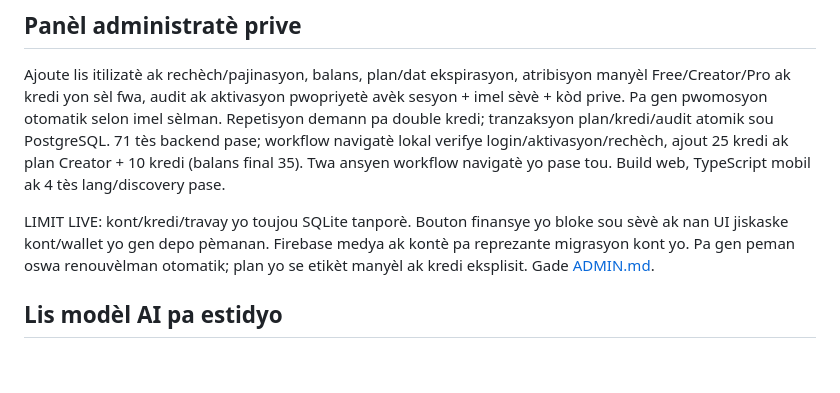
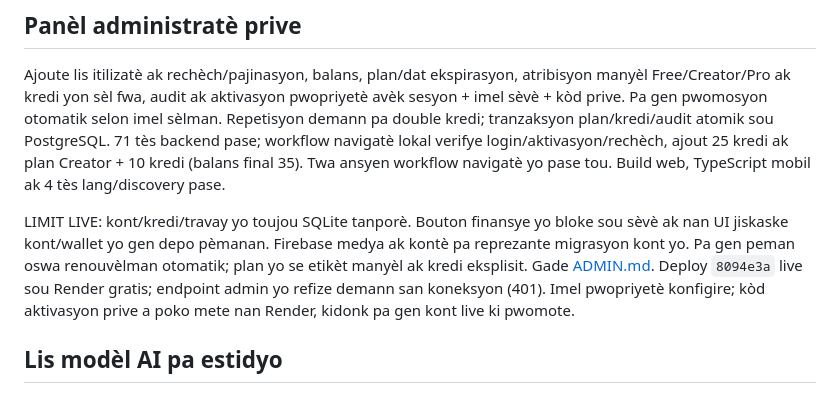
Before and after one commit to Ezechias22/haytile-ai, a Markdown page: docs/PROGRESS.md, the part around the change. Rendered like a GitHub page; blank space fills up the shorter version.

```diff
--- a/docs/PROGRESS.md
+++ b/docs/PROGRESS.md
@@ -13,7 +13,9 @@ navigatè yo pase tou. Build web, TypeScript mobil ak 4 tès lang/discovery pase
 LIMIT LIVE: kont/kredi/travay yo toujou SQLite tanporè. Bouton finansye yo bloke
 sou sèvè ak nan UI jiskaske kont/wallet yo gen depo pèmanan. Firebase medya ak
 kontè pa reprezante migrasyon kont yo. Pa gen peman oswa renouvèlman otomatik;
-plan yo se etikèt manyèl ak kredi eksplisit. Gade [ADMIN.md](ADMIN.md).
+plan yo se etikèt manyèl ak kredi eksplisit. Gade [ADMIN.md](ADMIN.md). Deploy `8094e3a` live sou Render gratis; endpoint
+admin yo refize demann san koneksyon (401). Imel pwopriyetè konfigire; kòd
+aktivasyon prive a poko mete nan Render, kidonk pa gen kont live ki pwomote.
 
 
 ## Lis modèl AI pa estidyo
```
Also changed, not shown: docs/ADMIN.md (+13 -0 lines).
